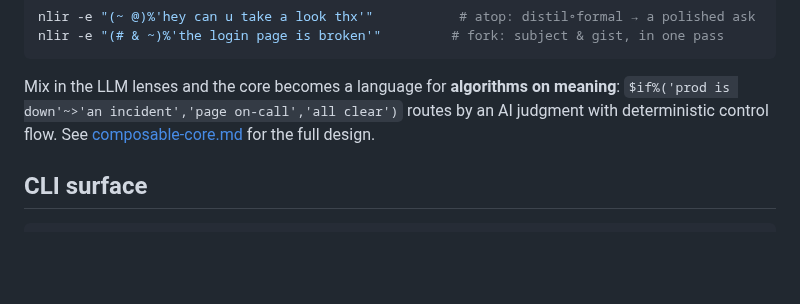
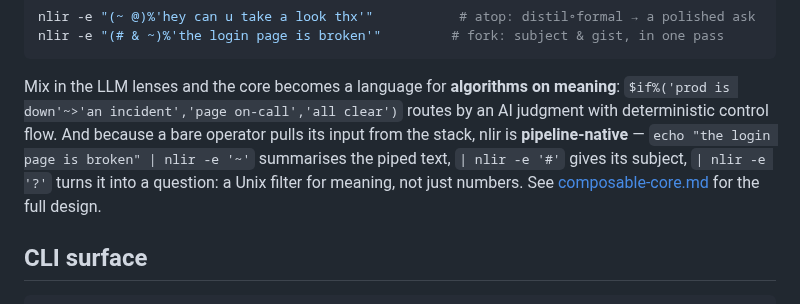
Before and after one commit to harryaskham/nlir, a Markdown page: README.md, the part around the change. Drawn GitHub-style; blank space fills up the shorter version.

Commit message:
docs(README): note nlir is pipeline-native (stdin-on-stack)
Reintegrate agent branch agent/aurora/nlir/aurora-nlir-nlir-dev-aur-1
Agent: aurora-nlir-nlir-dev-aur-1
Project: nlir
Node: aurora
Head: 79b266a
Mode: direct
Caco-Land: agent/aurora/nlir/aurora-nlir-nlir-dev-aur-1
Beads: bd-9a3e7c, bd-9aac32, bd-2f4d5e, bd-d2437c, bd-8956b1, bd-6f9c1d, bd-e27e67, bd-5c19c4, bd-502b6c, bd-57f470, bd-14af74, bd-970e05, bd-fd3a37, bd-14, bd-7e465a, bd-af5638, bd-44c294, bd-773b8d, bd-c833a8, bd-f9bc37, bd-6335dc, bd-89eb89, bd-0f7655, bd-30b70d, bd-c80b5a, bd-cb761e, bd-b1d501, bd-d8d757, bd-89bcb7, bd-ca518b, bd-799000, bd-c81e06, bd-ae1730, bd-89bc, bd-89bcb, bd-5dd86f

[bd-9a3e7c]

[bd-9aac32]

[bd-2f4d5e]

[bd-d2437c]

[bd-8956b1]

[bd-6f9c1d]

[bd-e27e67]

[bd-5c19c4]

[bd-502b6c]

[bd-57f470]

[bd-14af74]

[bd-970e05]

[bd-fd3a37]

[bd-14]

[bd-7e465a]

[bd-af5638]

[bd-44c294]

[bd-773b8d]

[bd-c833a8]

[bd-f9bc37]

[bd-6335dc]

[bd-89eb89]

[bd-0f7655]

[bd-30b70d]

[bd-c80b5a]

[bd-cb761e]

[bd-b1d501]

[bd-d8d757]

[bd-89bcb7]

[bd-ca518b]

[bd-799000]

[bd-c81e06]

[bd-ae1730]

[bd-89bc]

[bd-89bcb]

[bd-5dd86f]

```diff
--- a/README.md
+++ b/README.md
@@ -276,7 +276,11 @@ nlir -e "(# & ~)%'the login page is broken'"         # fork: subject & gist, in
 
 Mix in the LLM lenses and the core becomes a language for **algorithms on
 meaning**: `$if%('prod is down'~>'an incident','page on-call','all clear')` routes
-by an AI judgment with deterministic control flow. See
+by an AI judgment with deterministic control flow. And because a bare operator
+pulls its input from the stack, nlir is **pipeline-native** — `echo "the login page
+is broken" | nlir -e '~'` summarises the piped text, `| nlir -e '#'` gives its
+subject, `| nlir -e '?'` turns it into a question: a Unix filter for meaning, not
+just numbers. See
 [composable-core.md](docs/design/composable-core.md) for the full design.
 
 ## CLI surface
```
